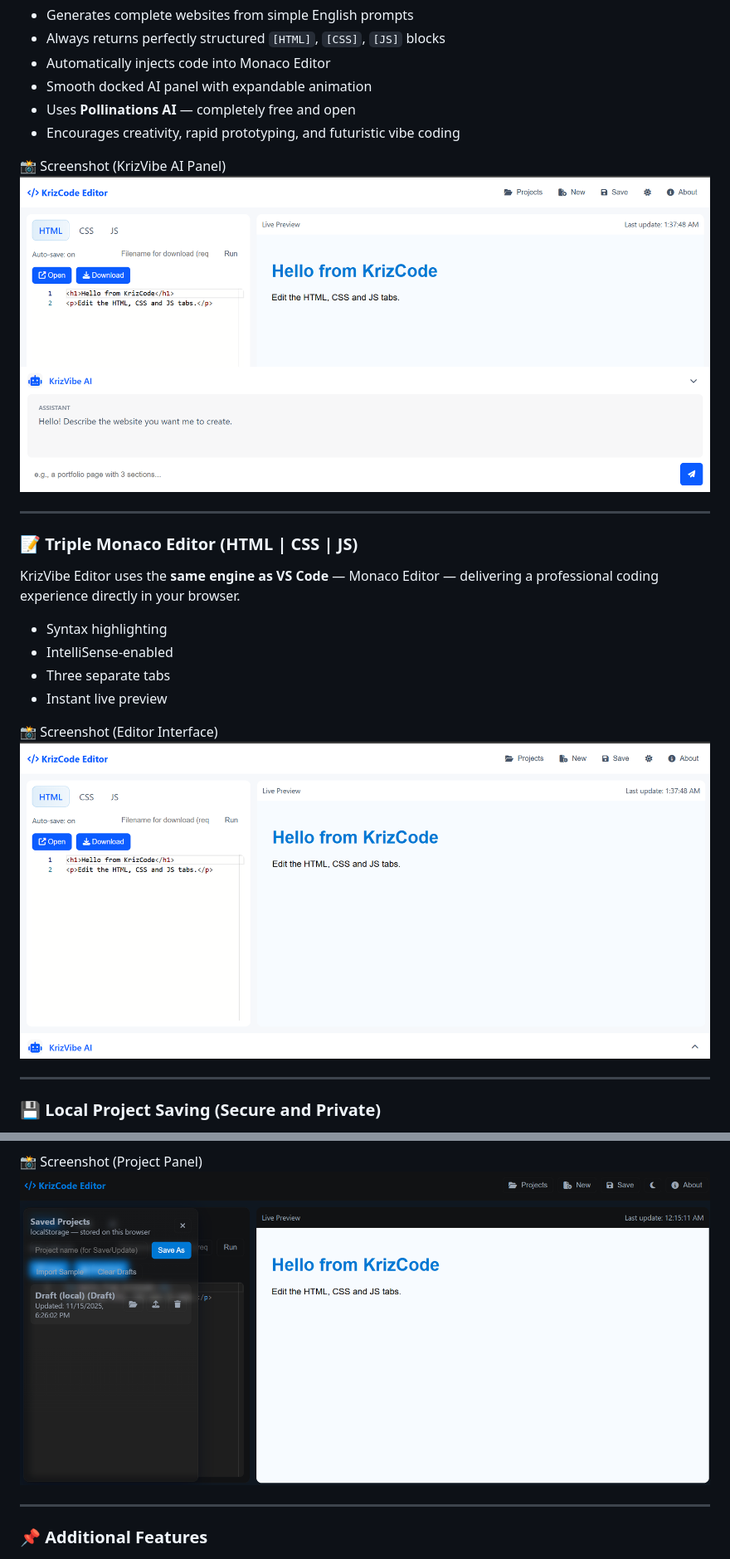
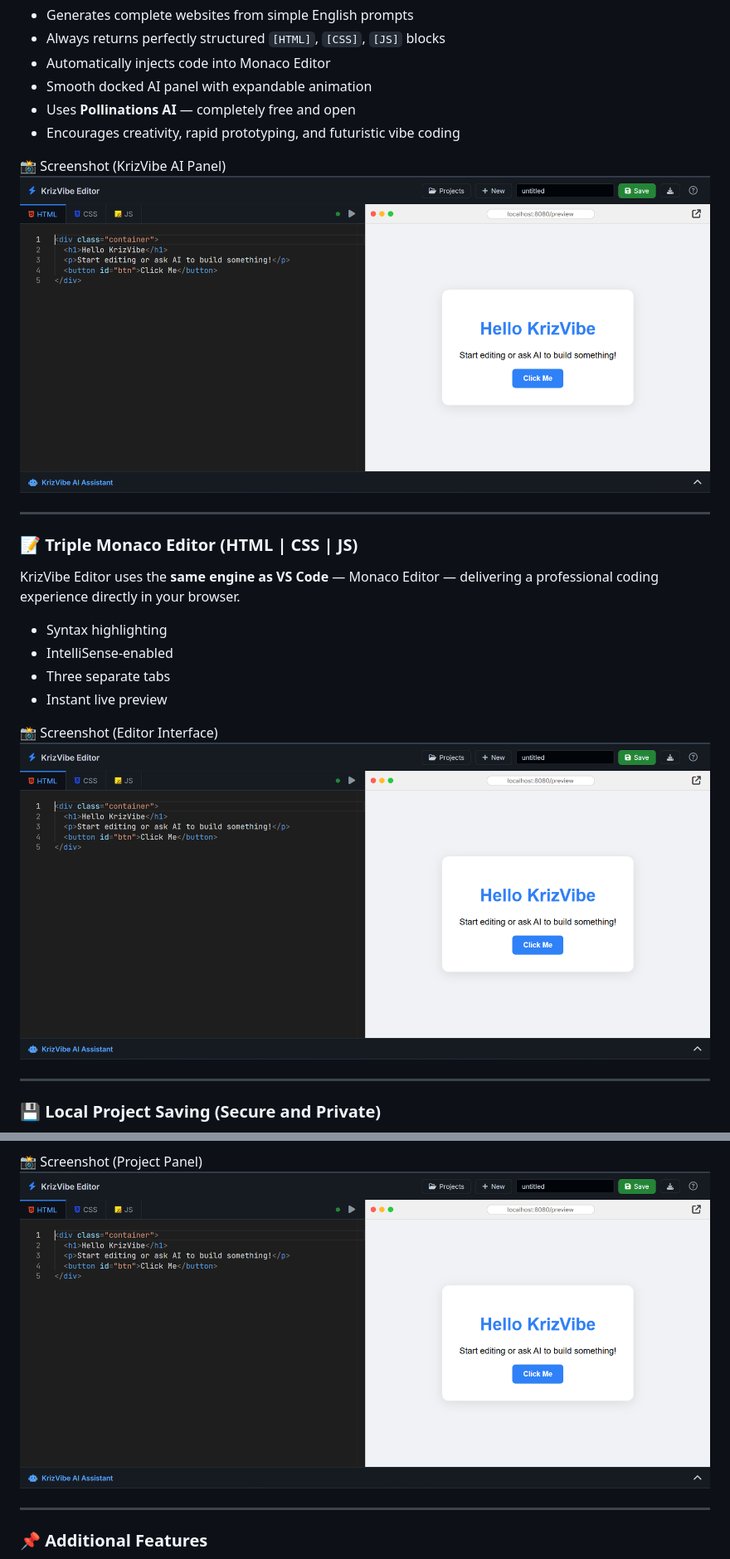
Before and after one commit to altkriz/htmleditor, a Markdown page: README.md, 2 parts joined by grey strips. Shown at 83% size. Drawn GitHub-style.

Commit message:
Replace old screenshot links with new ones
Updated screenshot links in README.md to new images.

```diff
--- a/README.md
+++ b/README.md
@@ -23,7 +23,7 @@ KrizVibe AI is the highlight of the entire editor. It is a fully integrated, aut
 - Encourages creativity, rapid prototyping, and futuristic vibe coding
 
 📸 Screenshot (KrizVibe AI Panel)
-![KrizVibe AI](https://github.com/altkriz/htmleditor/blob/main/img/image2.png)
+![KrizVibe AI](https://github.com/altkriz/htmleditor/blob/main/img/scr1.png)
 
 ---
 
@@ -37,7 +37,7 @@ KrizVibe Editor uses the **same engine as VS Code** — Monaco Editor — delive
 - Instant live preview
 
 📸 Screenshot (Editor Interface)
-![Editor Interface](https://github.com/altkriz/htmleditor/blob/main/img/image1.png)
+![Editor Interface](https://github.com/altkriz/htmleditor/blob/main/img/scr1.png)
 
 ---
 
@@ -58,7 +58,7 @@ Users can:
 - Delete saved sessions
 
 📸 Screenshot (Project Panel)
-![Local Save Panel](https://github.com/altkriz/htmleditor/blob/main/img/image4.png)
+![Local Save Panel](https://github.com/altkriz/htmleditor/blob/main/img/scr1.png)
 
 ---
 
```
